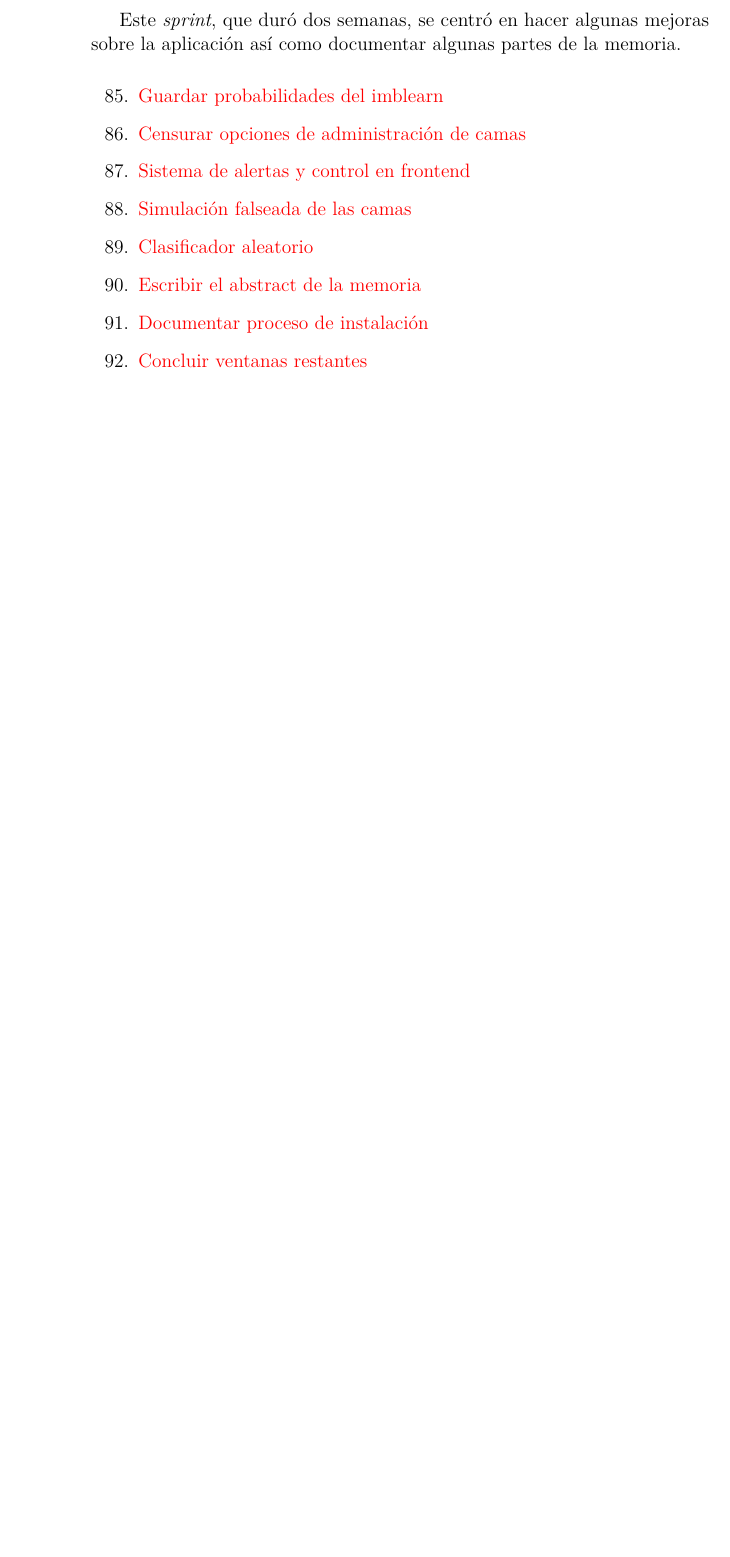
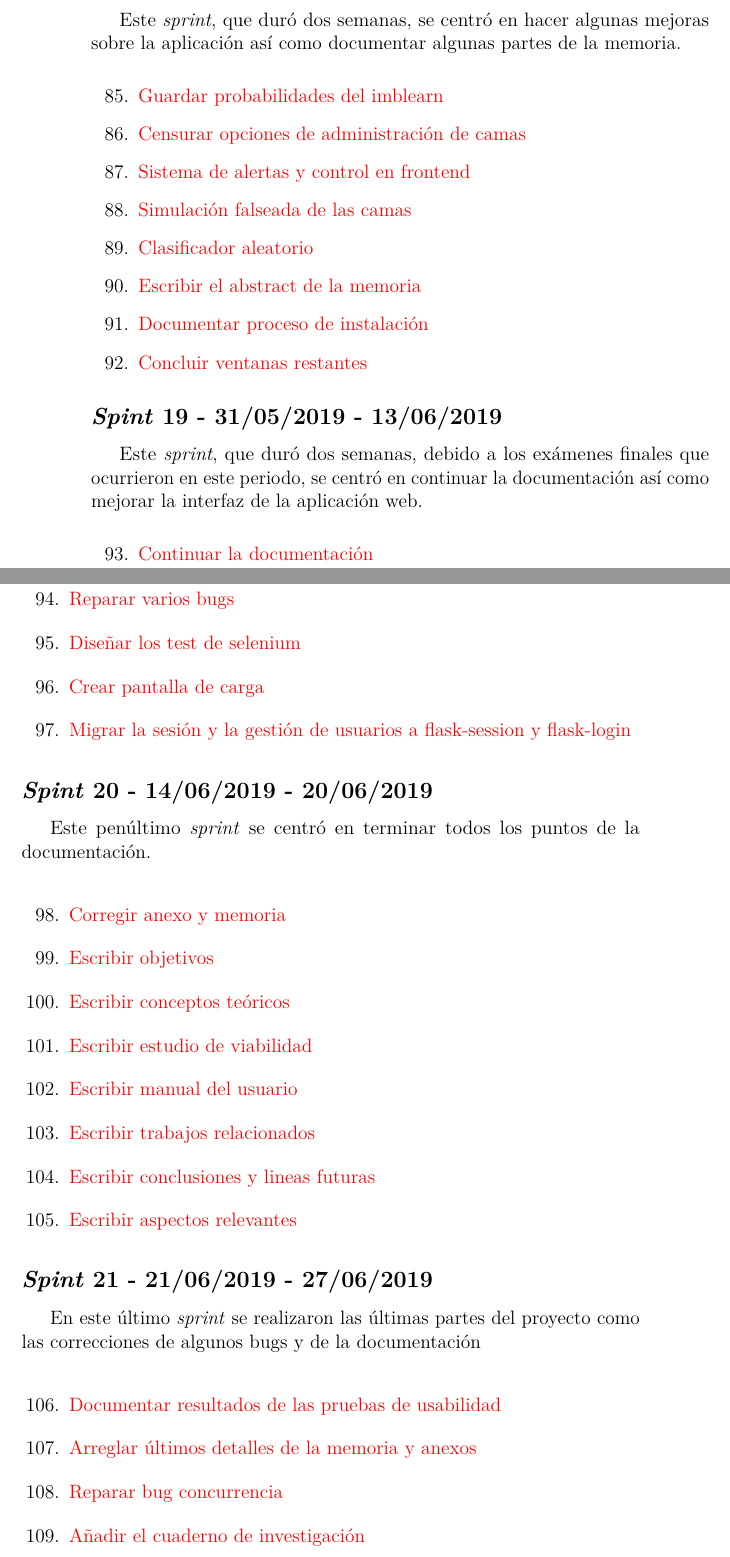
Before and after one commit to jlgarridol/TFG-SmartBeds, a LaTeX book (doc/anexos.tex, which reads doc/tex/A_Plan_proyecto.tex): part of page 16 of 64 before the commit and two parts of pages 16 and 17 of 64 after it, the two joined at a grey line, cut so that both start at the same text, the shorter picture padded with empty space. Compiled offline with pdfLaTeX.

Commit message:
Concluida la documentación, pendiente de visto bueno de tutores #107

```diff
--- a/doc/tex/A_Plan_proyecto.tex
+++ b/doc/tex/A_Plan_proyecto.tex
@@ -283,6 +283,58 @@ Este \textit{sprint}, que duró dos semanas, se centró en hacer algunas mejoras
 	\href{https://github.com/jlgarridol/TFG-SmartBeds/issues/92}{Concluir ventanas restantes}
 \end{enumerate}
 
+\subsection{\textit{Spint} 19 - 31/05/2019 - 13/06/2019}
+Este \textit{sprint}, que duró dos semanas, debido a los exámenes finales que ocurrieron en este periodo, se centró en continuar la documentación así como mejorar la interfaz de la aplicación web.
+
+\begin{enumerate}\addtocounter{enumi}{92}
+	\item
+	\href{https://github.com/jlgarridol/TFG-SmartBeds/issues/93}{Continuar la documentación}
+	\item
+	\href{https://github.com/jlgarridol/TFG-SmartBeds/issues/94}{Reparar varios bugs}
+	\item
+	\href{https://github.com/jlgarridol/TFG-SmartBeds/issues/95}{Diseñar los test de selenium}
+	\item
+	\href{https://github.com/jlgarridol/TFG-SmartBeds/issues/96}{Crear pantalla de carga}
+	\item
+	\href{https://github.com/jlgarridol/TFG-SmartBeds/issues/97}{Migrar la sesión y la gestión de usuarios a flask-session y flask-login}
+\end{enumerate}
+
+\subsection{\textit{Spint} 20 - 14/06/2019 - 20/06/2019}
+Este penúltimo \textit{sprint} se centró en terminar todos los puntos de la documentación.
+
+\begin{enumerate}\addtocounter{enumi}{97}
+	\item
+	\href{https://github.com/jlgarridol/TFG-SmartBeds/issues/98}{Corregir anexo y memoria}
+	\item
+	\href{https://github.com/jlgarridol/TFG-SmartBeds/issues/99}{Escribir objetivos}
+	\item
+	\href{https://github.com/jlgarridol/TFG-SmartBeds/issues/100}{Escribir conceptos teóricos}
+	\item
+	\href{https://github.com/jlgarridol/TFG-SmartBeds/issues/101}{Escribir estudio de viabilidad}
+	\item
+	\href{https://github.com/jlgarridol/TFG-SmartBeds/issues/102}{Escribir manual del usuario}
+	\item
+	\href{https://github.com/jlgarridol/TFG-SmartBeds/issues/103}{Escribir trabajos relacionados}
+	\item
+	\href{https://github.com/jlgarridol/TFG-SmartBeds/issues/104}{Escribir conclusiones y lineas futuras}
+	\item
+	\href{https://github.com/jlgarridol/TFG-SmartBeds/issues/105}{Escribir aspectos relevantes}
+\end{enumerate}
+
+\subsection{\textit{Spint} 21 - 21/06/2019 - 27/06/2019}
+En este último \textit{sprint} se realizaron las últimas partes del proyecto como las correcciones de algunos bugs y de la documentación
+
+\begin{enumerate}\addtocounter{enumi}{105}
+	\item
+	\href{https://github.com/jlgarridol/TFG-SmartBeds/issues/106}{Documentar resultados de las pruebas de usabilidad}
+	\item
+	\href{https://github.com/jlgarridol/TFG-SmartBeds/issues/107}{Arreglar últimos detalles de la memoria y anexos}
+	\item
+	\href{https://github.com/jlgarridol/TFG-SmartBeds/issues/108}{Reparar bug concurrencia}
+	\item
+	\href{https://github.com/jlgarridol/TFG-SmartBeds/issues/109}{Añadir el cuaderno de investigación}
+\end{enumerate}
+
 \section{Estudio de viabilidad}
 
 \subsection{Viabilidad económica}
```
